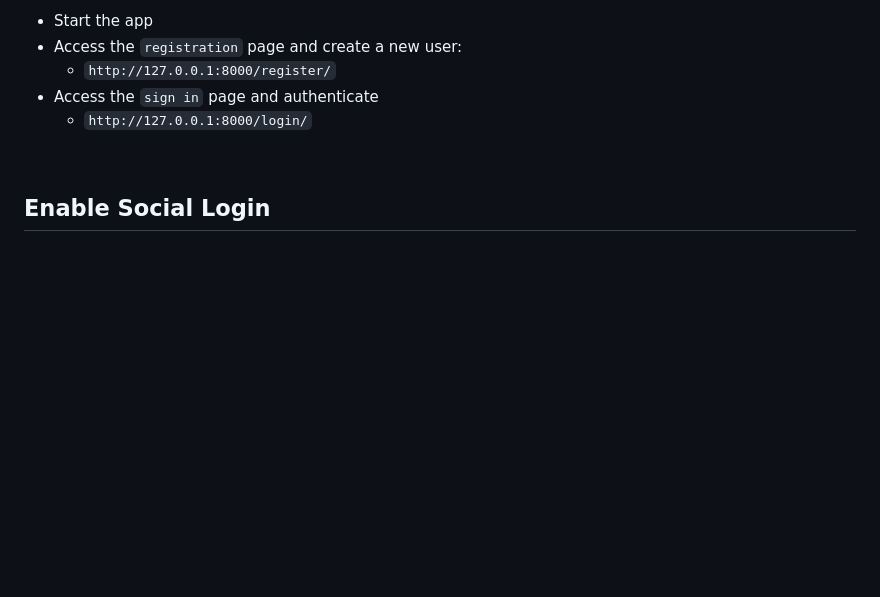
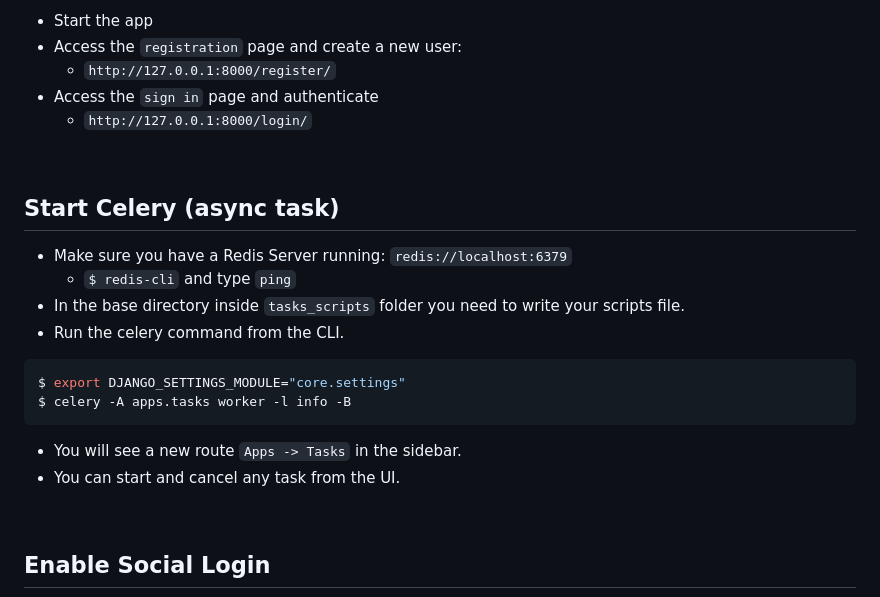
Before and after one commit to app-generator/django-volt-dashboard-pro, a Markdown page: README.md, the part around the change printed below. GitHub-like rendering; blank space fills up the shorter version.

Commit message:
Release v1.0.20

````diff
--- a/README.md
+++ b/README.md
@@ -166,3 +166,18 @@ By default, the app redirects guest users to authenticate. In order to access th
 
 <br />
 
+## Start Celery (async task)
+
+- Make sure you have a Redis Server running: `redis://localhost:6379`
+  - `$ redis-cli` and type `ping`
+- In the base directory inside `tasks_scripts` folder you need to write your scripts file.
+- Run the celery command from the CLI.
+
+```bash
+$ export DJANGO_SETTINGS_MODULE="core.settings"
+$ celery -A apps.tasks worker -l info -B
+```
+
+- You will see a new route `Apps -> Tasks` in the sidebar.
+- You can start and cancel any task from the UI.
+
````
Also changed, not shown: other parts of README.md (+2 -0 lines), CHANGELOG.md (+6 -0 lines).
